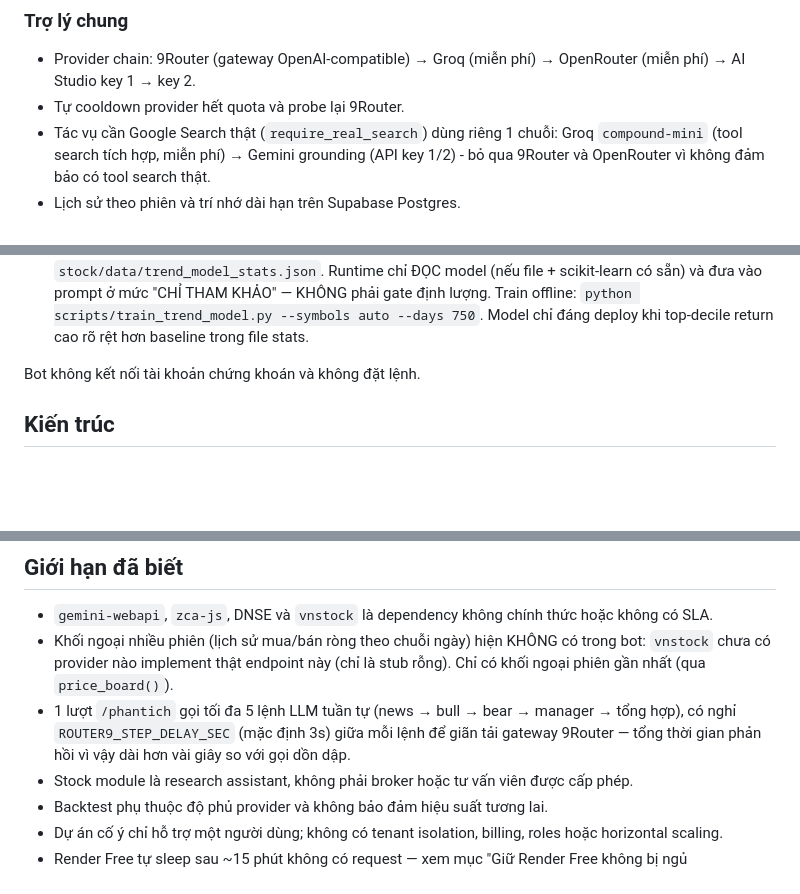
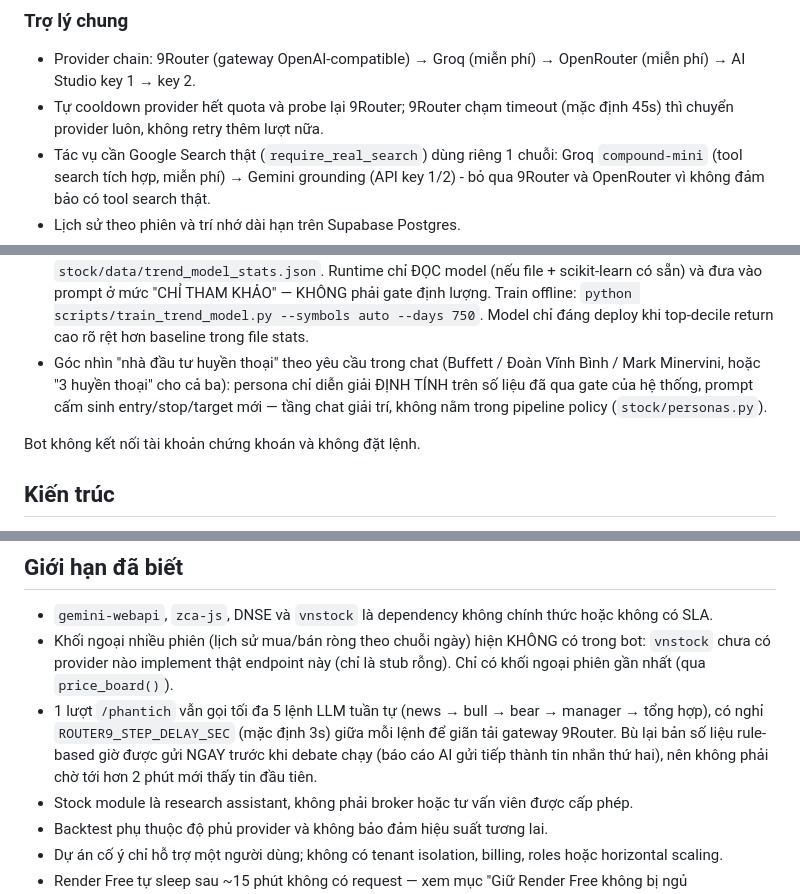
Before and after one commit to traique/lananh, a Markdown page: README.md, 3 parts joined by grey strips. Rendered like a GitHub page; blank space fills up the shorter version.

Commit message:
docs: document persona views and updated /phantich behavior

```diff
--- a/README.md
+++ b/README.md
@@ -25,7 +25,7 @@ Repository được thiết kế cho **một chủ sở hữu**:
 ### Trợ lý chung
 
 - Provider chain: 9Router (gateway OpenAI-compatible) → Groq (miễn phí) → OpenRouter (miễn phí) → AI Studio key 1 → key 2.
-- Tự cooldown provider hết quota và probe lại 9Router.
+- Tự cooldown provider hết quota và probe lại 9Router; 9Router chạm timeout (mặc định 45s) thì chuyển provider luôn, không retry thêm lượt nữa.
 - Tác vụ cần Google Search thật (`require_real_search`) dùng riêng 1 chuỗi: Groq `compound-mini` (tool search tích hợp, miễn phí) → Gemini grounding (API key 1/2) - bỏ qua 9Router và OpenRouter vì không đảm bảo có tool search thật.
 - Lịch sử theo phiên và trí nhớ dài hạn trên Supabase Postgres.
 - Ghi chú, reminder và facts danh mục qua ngôn ngữ tự nhiên.
@@ -79,6 +79,7 @@ Năng lực hiện tại:
 - Fundamental theo ngành: ưu tiên P/B cho ngân hàng, chứng khoán, bảo hiểm và bất động sản; P/E ở nhóm phù hợp.
 - Walk-forward backtest có phí, thuế bán, slippage, T+, và 30% out-of-sample.
 - Model thống kê (gradient boosting) dự đoán **xác suất tăng sau 5 phiên** trên 30 features kỹ thuật + bối cảnh VNINDEX: train/test split theo NGÀY với embargo, hyperparameter cố định, thống kê out-of-sample lưu `stock/data/trend_model_stats.json`. Runtime chỉ ĐỌC model (nếu file + scikit-learn có sẵn) và đưa vào prompt ở mức "CHỈ THAM KHẢO" — KHÔNG phải gate định lượng. Train offline: `python scripts/train_trend_model.py --symbols auto --days 750`. Model chỉ đáng deploy khi top-decile return cao rõ rệt hơn baseline trong file stats.
+- Góc nhìn "nhà đầu tư huyền thoại" theo yêu cầu trong chat (Buffett / Đoàn Vĩnh Bình / Mark Minervini, hoặc "3 huyền thoại" cho cả ba): persona chỉ diễn giải ĐỊNH TÍNH trên số liệu đã qua gate của hệ thống, prompt cấm sinh entry/stop/target mới — tầng chat giải trí, không nằm trong pipeline policy (`stock/personas.py`).
 
 Bot không kết nối tài khoản chứng khoán và không đặt lệnh.
 
@@ -468,7 +469,7 @@ gửi trực tiếp/@mention cho bot), nên KHÔNG có `/tongket`/`/dangnoi` tư
 
 - `gemini-webapi`, `zca-js`, DNSE và `vnstock` là dependency không chính thức hoặc không có SLA.
 - Khối ngoại nhiều phiên (lịch sử mua/bán ròng theo chuỗi ngày) hiện KHÔNG có trong bot: `vnstock` chưa có provider nào implement thật endpoint này (chỉ là stub rỗng). Chỉ có khối ngoại phiên gần nhất (qua `price_board()`).
-- 1 lượt `/phantich` gọi tối đa 5 lệnh LLM tuần tự (news → bull → bear → manager → tổng hợp), có nghỉ `ROUTER9_STEP_DELAY_SEC` (mặc định 3s) giữa mỗi lệnh để giãn tải gateway 9Router — tổng thời gian phản hồi vì vậy dài hơn vài giây so với gọi dồn dập.
+- 1 lượt `/phantich` vẫn gọi tối đa 5 lệnh LLM tuần tự (news → bull → bear → manager → tổng hợp), có nghỉ `ROUTER9_STEP_DELAY_SEC` (mặc định 3s) giữa mỗi lệnh để giãn tải gateway 9Router. Bù lại bản số liệu rule-based giờ được gửi NGAY trước khi debate chạy (báo cáo AI gửi tiếp thành tin nhắn thứ hai), nên không phải chờ tới hơn 2 phút mới thấy tin đầu tiên.
 - Stock module là research assistant, không phải broker hoặc tư vấn viên được cấp phép.
 - Backtest phụ thuộc độ phủ provider và không bảo đảm hiệu suất tương lai.
 - Dự án cố ý chỉ hỗ trợ một người dùng; không có tenant isolation, billing, roles hoặc horizontal scaling.
```
